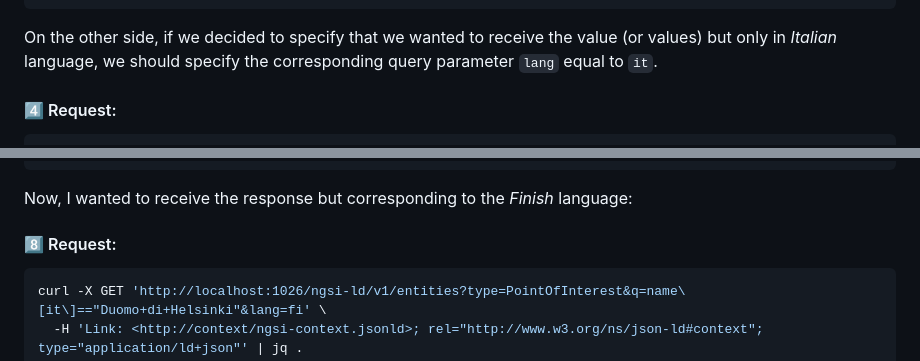
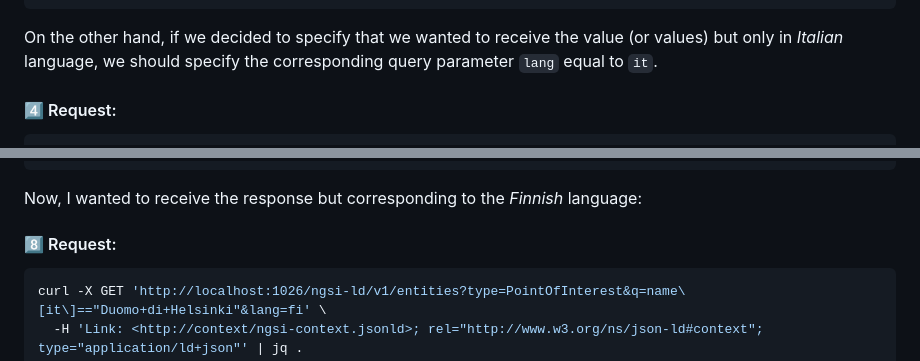
Before and after one commit to FIWARE/tutorials.Extended-Properties, a Markdown page: README.md, 2 parts joined by grey strips. GitHub-like rendering.

````diff
--- a/README.md
+++ b/README.md
@@ -353,7 +354,7 @@ And the response that we obtain include all the string values defined for the di
 }
 ```
 
-On the other side, if we decided to specify that we wanted to receive the value (or values) but only in *Italian*
+On the other hand, if we decided to specify that we wanted to receive the value (or values) but only in *Italian*
 language, we should specify the corresponding query parameter `lang` equal to `it`.
 
 #### :four: Request:
@@ -475,7 +476,7 @@ curl -X GET 'http://localhost:1026/ngsi-ld/v1/entities?type=PointOfInterest&q=na
 ]
 ```
 
-Now, I wanted to receive the response but corresponding to the *Finish* language:
+Now, I wanted to receive the response but corresponding to the *Finnish* language:
 
 #### :eight: Request:
 
````
Also changed, not shown: other parts of README.md (+20 -19 lines).
